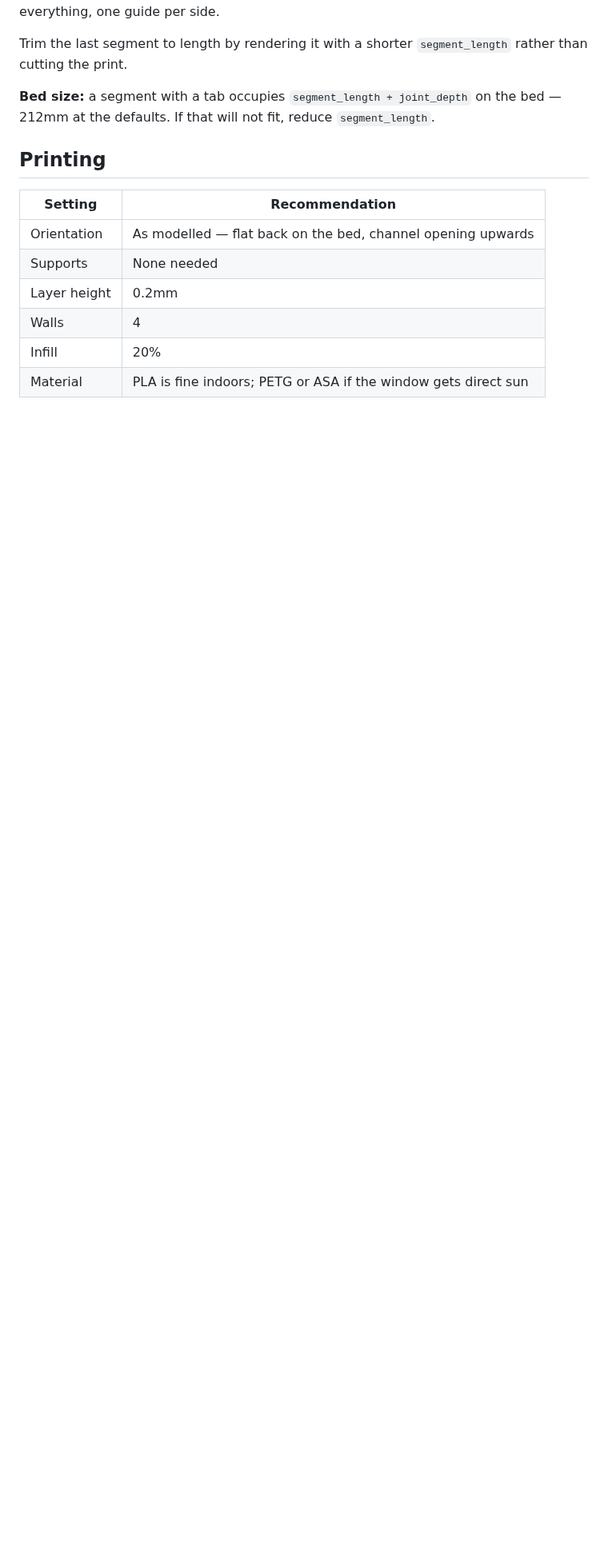
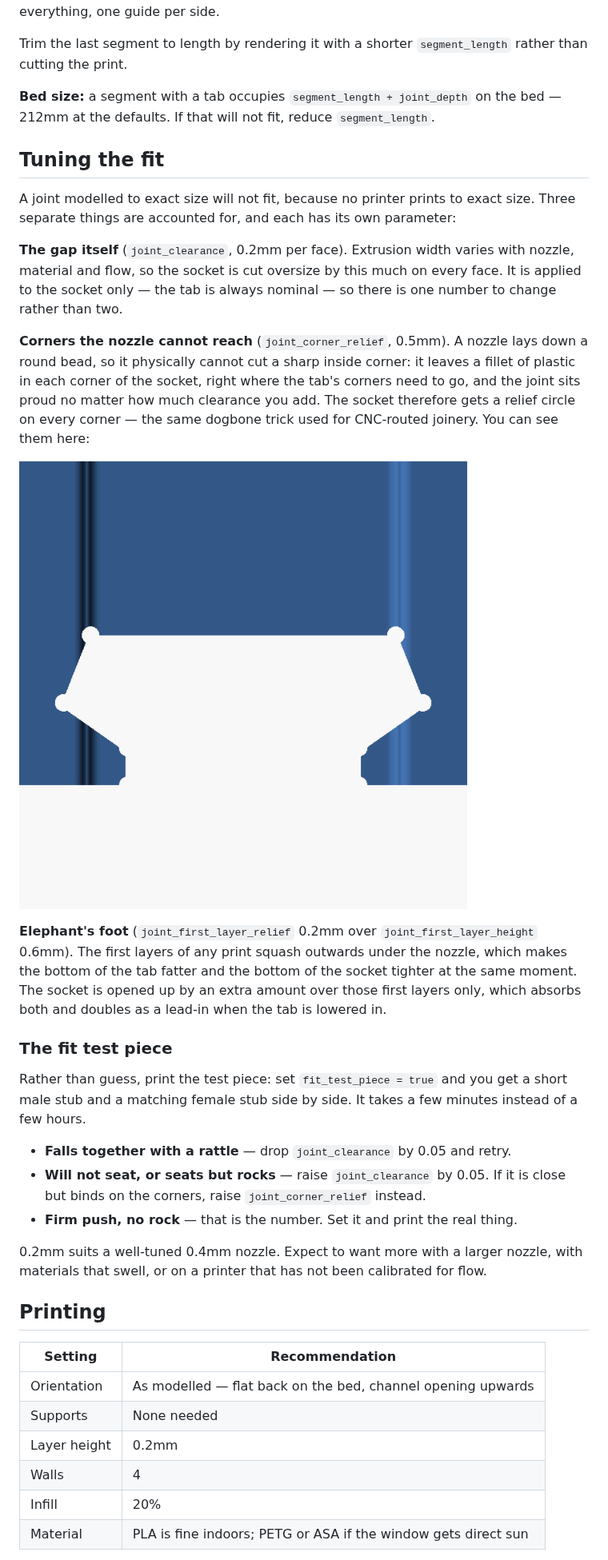
Before and after one commit to masudm/maths, a Markdown page: CAD/README.md, the part around one of its changes. Shown at 80% size. Drawn GitHub-style; pictures changed too: CAD/images/socket.png (added); blank space fills up the shorter version.

```diff
--- a/CAD/README.md
+++ b/CAD/README.md
@@ -119,6 +127,47 @@ Trim the last segment to length by rendering it with a shorter
 **Bed size:** a segment with a tab occupies `segment_length + joint_depth` on
 the bed — 212mm at the defaults. If that will not fit, reduce `segment_length`.
 
+## Tuning the fit
+
+A joint modelled to exact size will not fit, because no printer prints to exact
+size. Three separate things are accounted for, and each has its own parameter:
+
+**The gap itself** (`joint_clearance`, 0.2mm per face). Extrusion width varies
+with nozzle, material and flow, so the socket is cut oversize by this much on
+every face. It is applied to the socket only — the tab is always nominal — so
+there is one number to change rather than two.
+
+**Corners the nozzle cannot reach** (`joint_corner_relief`, 0.5mm). A nozzle
+lays down a round bead, so it physically cannot cut a sharp inside corner: it
+leaves a fillet of plastic in each corner of the socket, right where the tab's
+corners need to go, and the joint sits proud no matter how much clearance you
+add. The socket therefore gets a relief circle on every corner — the same
+dogbone trick used for CNC-routed joinery. You can see them here:
+
+![Relief circles in the socket corners](images/socket.png)
+
+**Elephant's foot** (`joint_first_layer_relief` 0.2mm over
+`joint_first_layer_height` 0.6mm). The first layers of any print squash
+outwards under the nozzle, which makes the bottom of the tab fatter and the
+bottom of the socket tighter at the same moment. The socket is opened up by an
+extra amount over those first layers only, which absorbs both and doubles as a
+lead-in when the tab is lowered in.
+
+### The fit test piece
+
+Rather than guess, print the test piece: set `fit_test_piece = true` and you
+get a short male stub and a matching female stub side by side. It takes a few
+minutes instead of a few hours.
+
+- **Falls together with a rattle** — drop `joint_clearance` by 0.05 and retry.
+- **Will not seat, or seats but rocks** — raise `joint_clearance` by 0.05. If it
+  is close but binds on the corners, raise `joint_corner_relief` instead.
+- **Firm push, no rock** — that is the number. Set it and print the real thing.
+
+0.2mm suits a well-tuned 0.4mm nozzle. Expect to want more with a larger
+nozzle, with materials that swell, or on a printer that has not been calibrated
+for flow.
+
 ## Printing
 
 | Setting | Recommendation |
```
Also changed, not shown: other parts of CAD/README.md (+17 -0 lines), CAD/images/assembly.png, CAD/images/segment.png, CAD/images/top_view.png, 7 other files.
